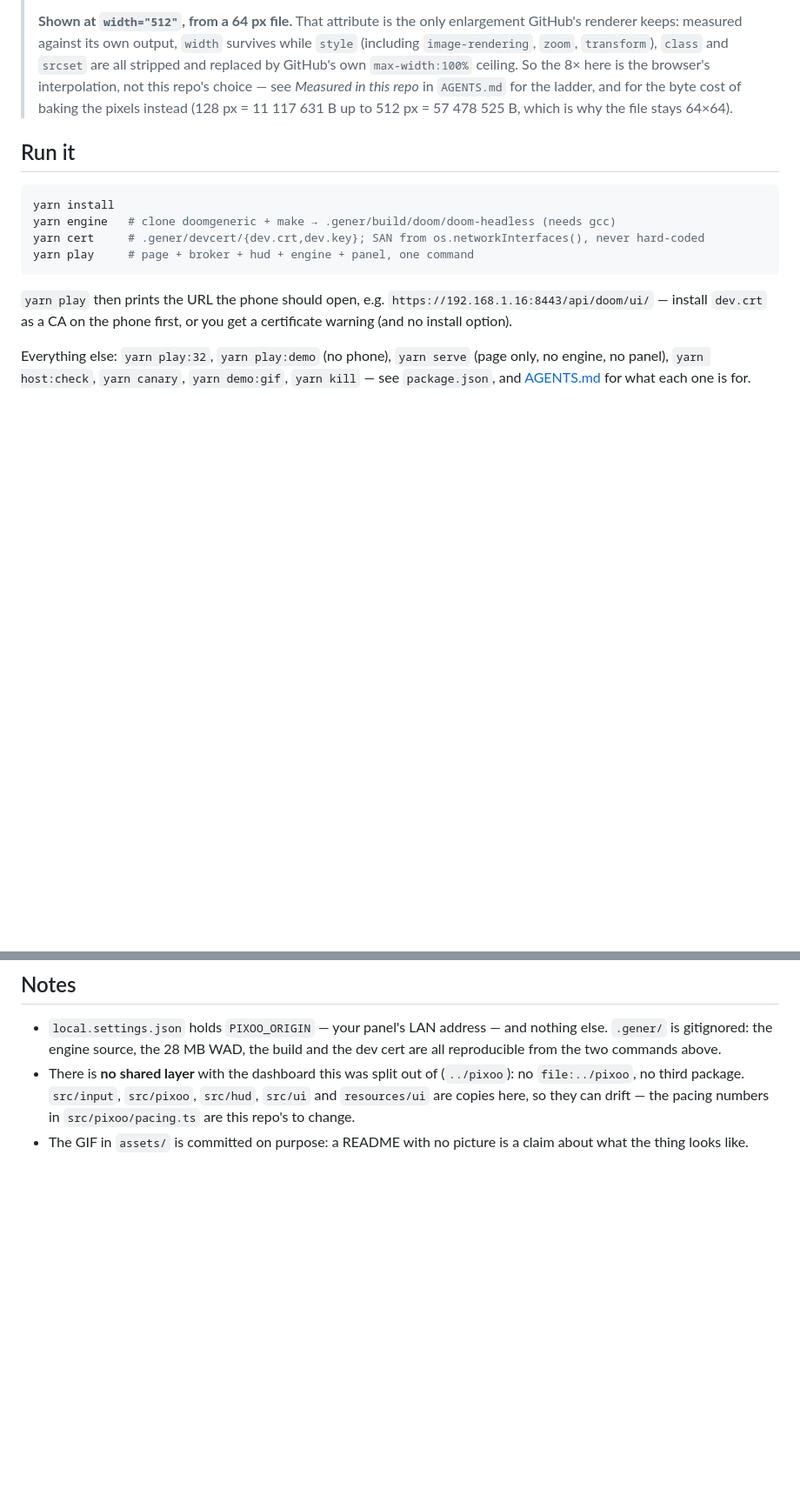
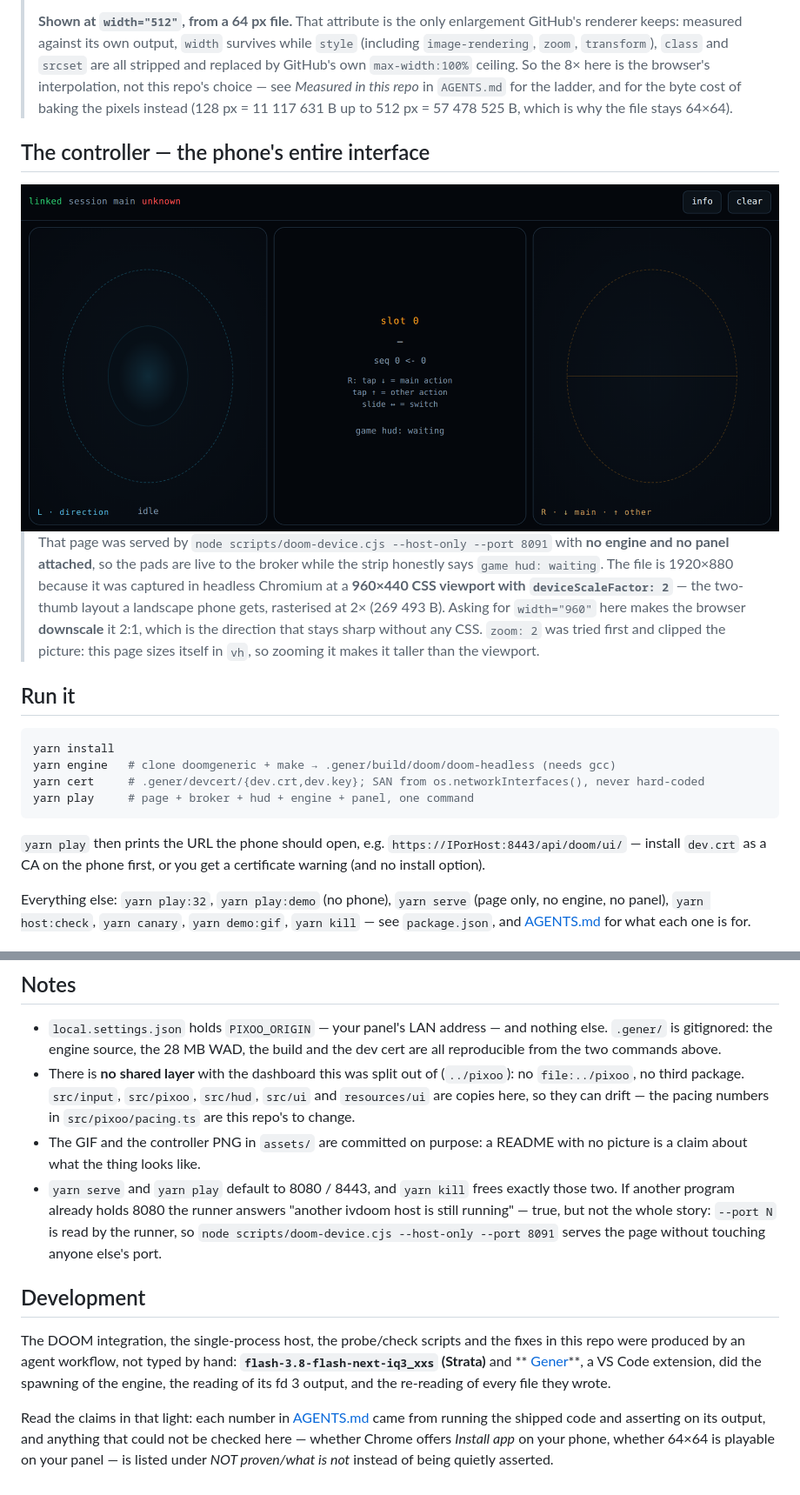
Before and after one commit to gener-vscode/ivdoom, a Markdown page: README.md, 2 parts joined by grey strips. Shown at 87% size. Rendered like a GitHub page; pictures changed too: assets/ui-controller-2x.png (added); blank space fills up the shorter version.

````diff
--- a/README.md
+++ b/README.md
@@ -25,6 +33,18 @@ stdin and read back as raw frames on fd 3.
 > `AGENTS.md` for the ladder, and for the byte cost of baking the pixels instead (128 px = 11 117 631 B up to
 > 512 px = 57 478 525 B, which is why the file stays 64×64).
 
+## The controller — the phone's entire interface
+
+<img src="assets/ui-controller-2x.png" width="960" alt="The controller page at 960x440: left half is a press-anywhere direction stick, the right half is tap-low for the main action, tap-high for the other one, slide sideways to switch" />
+
+> That page was served by `node scripts/doom-device.cjs --host-only --port 8091` with **no engine and no panel
+> attached**, so the pads are live to the broker while the strip honestly says `game hud: waiting`. The file is
+> 1920×880 because it was captured in headless Chromium at a **960×440 CSS viewport with `deviceScaleFactor: 2`**
+> — the two-thumb layout a landscape phone gets, rasterised at 2× (269 493 B). Asking for `width="960"` here
+> makes the browser **downscale** it 2:1, which is the direction that stays sharp without any CSS. `zoom: 2` was
+> tried first and clipped the picture: this page sizes itself in `vh`, so zooming it makes it taller than the
+> viewport.
+
 ## Run it
 
 ```bash
@@ -34,7 +54,7 @@ yarn cert     # .gener/devcert/{dev.crt,dev.key}; SAN from os.networkInterfaces(
 yarn play     # page + broker + hud + engine + panel, one command
 ```
 
-`yarn play` then prints the URL the phone should open, e.g. `https://192.168.1.16:8443/api/doom/ui/` — install
+`yarn play` then prints the URL the phone should open, e.g. `https://IPorHost:8443/api/doom/ui/` — install
 `dev.crt` as a CA on the phone first, or you get a certificate warning (and no install option).
 
 Everything else: `yarn play:32`, `yarn play:demo` (no phone), `yarn serve` (page only, no engine, no panel),
@@ -80,5 +100,21 @@ the default stage `--warp 1 2` is a dark map, mean luma ≈36). Details and the
 - There is **no shared layer** with the dashboard this was split out of (`../pixoo`): no `file:../pixoo`, no
   third package. `src/input`, `src/pixoo`, `src/hud`, `src/ui` and `resources/ui` are copies here, so they can
   drift — the pacing numbers in `src/pixoo/pacing.ts` are this repo's to change.
-- The GIF in `assets/` is committed on purpose: a README with no picture is a claim about what the thing looks
-  like.
+- The GIF and the controller PNG in `assets/` are committed on purpose: a README with no picture is a claim
+  about what the thing looks like.
+- `yarn serve` and `yarn play` default to 8080 / 8443, and `yarn kill` frees exactly those two. If another
+  program already holds 8080 the runner answers "another ivdoom host is still running" — true, but not the whole
+  story: `--port N` is read by the runner, so `node scripts/doom-device.cjs --host-only --port 8091` serves the
+  page without touching anyone else's port.
+
+## Development
+
+The DOOM integration, the single-process host, the probe/check scripts and the fixes in this repo were produced
+by an agent workflow, not typed by hand: **`flash-3.8-flash-next-iq3_xxs` (Strata)** and **
+[Gener](https://marketplace.visualstudio.com/items?itemName=tommyli.gener)**, a VS Code extension, did the
+spawning of the engine, the reading of its fd 3 output, and the re-reading of every file they wrote.
+
+Read the claims in that light: each number in [AGENTS.md](AGENTS.md) came from running the shipped code and
+asserting on its output, and anything that could not be checked here — whether Chrome offers *Install app* on
+your phone, whether 64×64 is playable on your panel — is listed under *NOT proven/what is not* instead of being
+quietly asserted.
````
Also changed, not shown: other parts of README.md (+9 -1 lines), AGENTS.md (+22 -2 lines), 2 other files.
